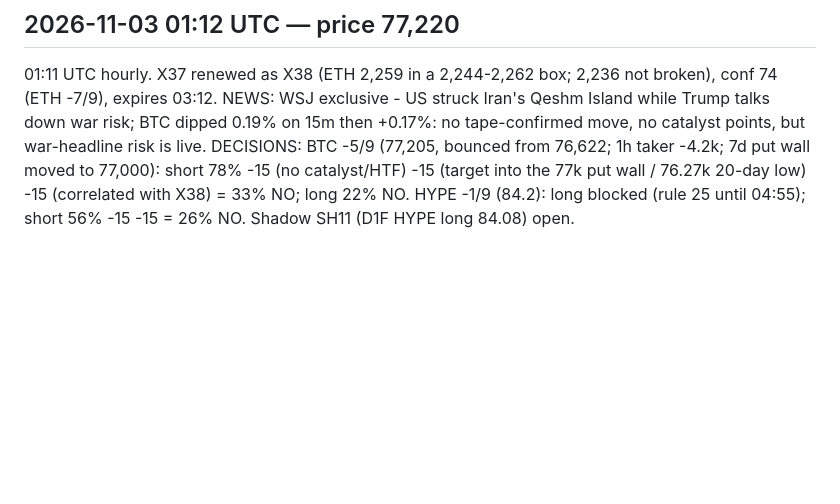
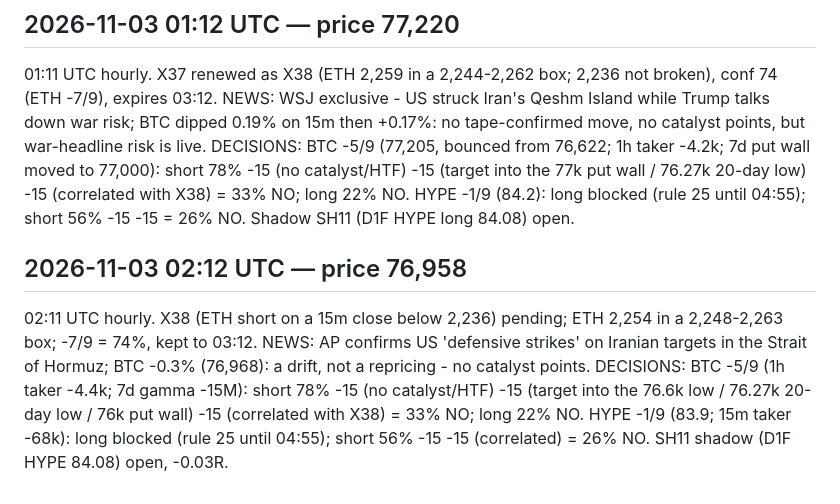
Before and after one commit to ArgyPorgy/btc-perp-desk, a Markdown page: quant/paper/journal.md, the part around the change. Drawn GitHub-style; blank space fills up the shorter version.

Commit message:
Desk hourly run 02:11 UTC: X38 kept, Hormuz strikes noted, no new trades
Co-Authored-By: Claude Opus 5.5 <noreply@anthropic.com>
Claude-Session: https://claude.ai/code/session_01K8qAoSYzdvejmuY9FpeiSj

```diff
--- a/quant/paper/journal.md
+++ b/quant/paper/journal.md
@@ -712,3 +712,6 @@
 
 ## 2026-11-03 01:12 UTC — price 77,220
 01:11 UTC hourly. X37 renewed as X38 (ETH 2,259 in a 2,244-2,262 box; 2,236 not broken), conf 74 (ETH -7/9), expires 03:12. NEWS: WSJ exclusive - US struck Iran's Qeshm Island while Trump talks down war risk; BTC dipped 0.19% on 15m then +0.17%: no tape-confirmed move, no catalyst points, but war-headline risk is live. DECISIONS: BTC -5/9 (77,205, bounced from 76,622; 1h taker -4.2k; 7d put wall moved to 77,000): short 78% -15 (no catalyst/HTF) -15 (target into the 77k put wall / 76.27k 20-day low) -15 (correlated with X38) = 33% NO; long 22% NO. HYPE -1/9 (84.2): long blocked (rule 25 until 04:55); short 56% -15 -15 = 26% NO. Shadow SH11 (D1F HYPE long 84.08) open.
+
+## 2026-11-03 02:12 UTC — price 76,958
+02:11 UTC hourly. X38 (ETH short on a 15m close below 2,236) pending; ETH 2,254 in a 2,248-2,263 box; -7/9 = 74%, kept to 03:12. NEWS: AP confirms US 'defensive strikes' on Iranian targets in the Strait of Hormuz; BTC -0.3% (76,968): a drift, not a repricing - no catalyst points. DECISIONS: BTC -5/9 (1h taker -4.4k; 7d gamma -15M): short 78% -15 (no catalyst/HTF) -15 (target into the 76.6k low / 76.27k 20-day low / 76k put wall) -15 (correlated with X38) = 33% NO; long 22% NO. HYPE -1/9 (83.9; 15m taker -68k): long blocked (rule 25 until 04:55); short 56% -15 -15 (correlated) = 26% NO. SH11 shadow (D1F HYPE 84.08) open, -0.03R.
```
